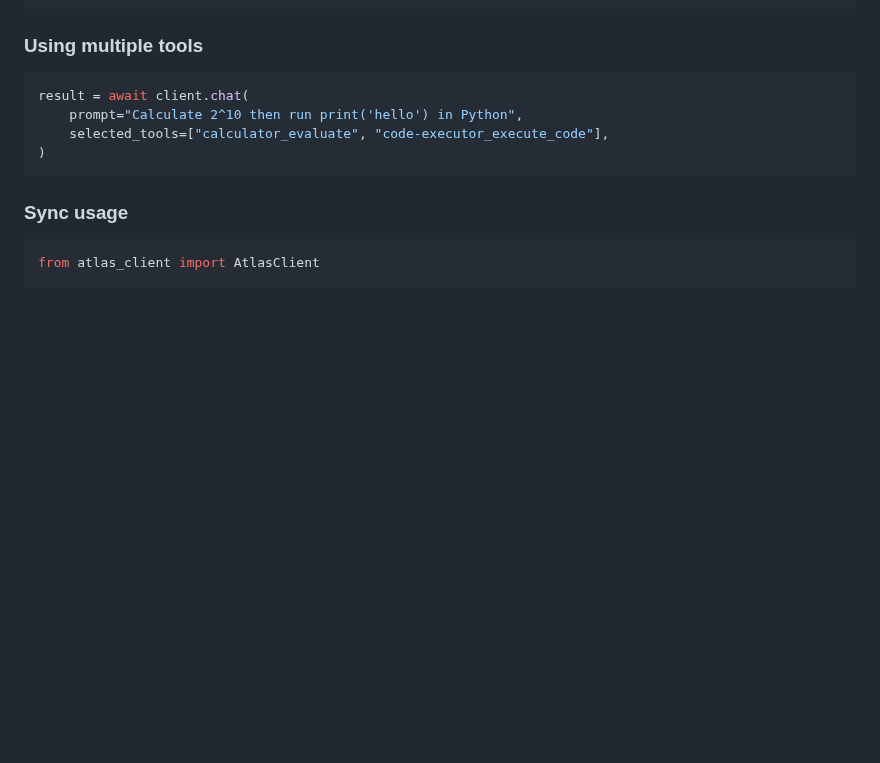
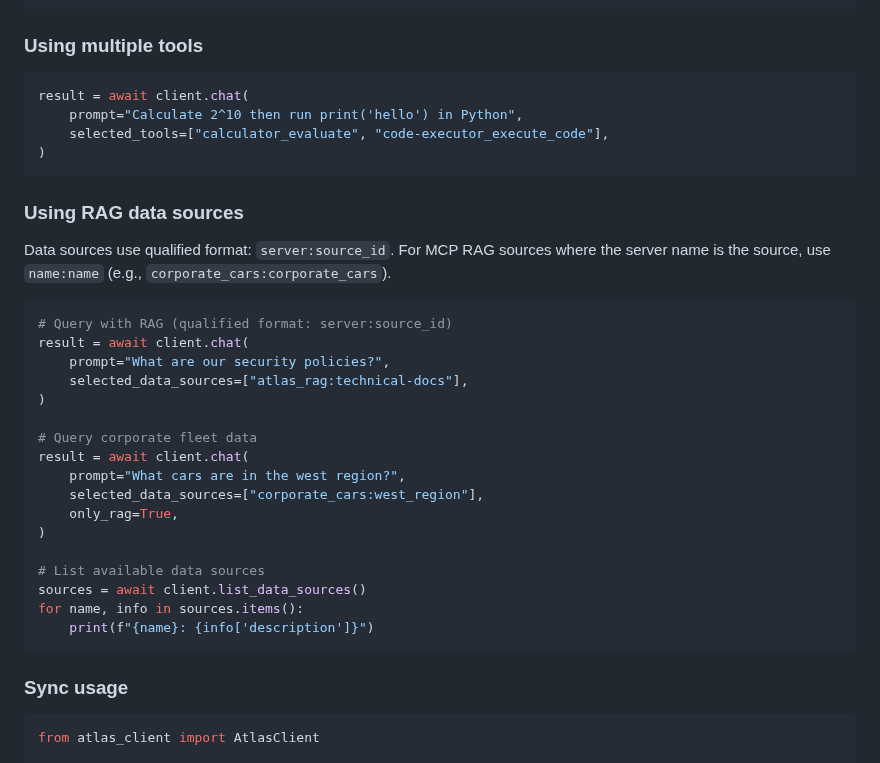
Before and after one commit to sandialabs/atlas-ui-3, a Markdown page: docs/developer/cli-usage-2026-01-27.md, the part around one of its changes. Drawn GitHub-style; blank space fills up the shorter version.

````diff
--- a/docs/developer/cli-usage-2026-01-27.md
+++ b/docs/developer/cli-usage-2026-01-27.md
@@ -96,6 +128,30 @@ result = await client.chat(
     prompt="Calculate 2^10 then run print('hello') in Python",
     selected_tools=["calculator_evaluate", "code-executor_execute_code"],
 )
+```
+
+### Using RAG data sources
+
+Data sources use qualified format: `server:source_id`. For MCP RAG sources where the server name is the source, use `name:name` (e.g., `corporate_cars:corporate_cars`).
+
+```python
+# Query with RAG (qualified format: server:source_id)
+result = await client.chat(
+    prompt="What are our security policies?",
+    selected_data_sources=["atlas_rag:technical-docs"],
+)
+
+# Query corporate fleet data
+result = await client.chat(
+    prompt="What cars are in the west region?",
+    selected_data_sources=["corporate_cars:west_region"],
+    only_rag=True,
+)
+
+# List available data sources
+sources = await client.list_data_sources()
+for name, info in sources.items():
+    print(f"{name}: {info['description']}")
 ```
 
 ### Sync usage
````
Also changed, not shown: other parts of docs/developer/cli-usage-2026-01-27.md (+34 -2 lines), docs/readme_img/cli-tool-usage.png (added), 8 other files.
